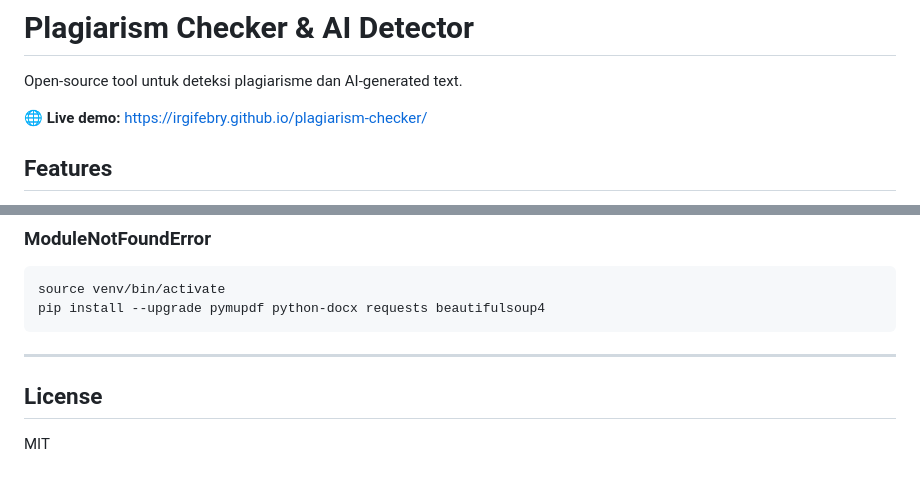
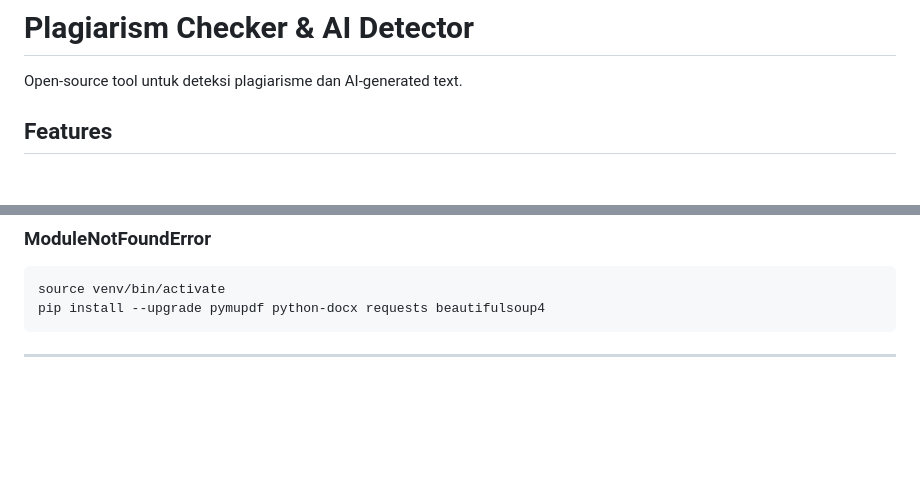
Before and after one commit to irgifebry/plagiarism-checker, a Markdown page: README.md, 2 parts joined by grey strips. GitHub-like rendering; blank space fills up the shorter version.

Commit message:
chore: remove live demo link and license from README

````diff
--- a/README.md
+++ b/README.md
@@ -1,7 +1,6 @@
 # Plagiarism Checker & AI Detector
 Open-source tool untuk deteksi plagiarisme dan AI-generated text.
 
-🌐 **Live demo:** [https://irgifebry.github.io/plagiarism-checker/](https://irgifebry.github.io/plagiarism-checker/)
 
 ## Features
 - **Plagiarism Detection**: Scraping real-time via Google & ddgr.
@@ -201,6 +200,3 @@ pip install --upgrade pymupdf python-docx requests beautifulsoup4
 ```
 
 ---
-
-## License
-MIT
````
